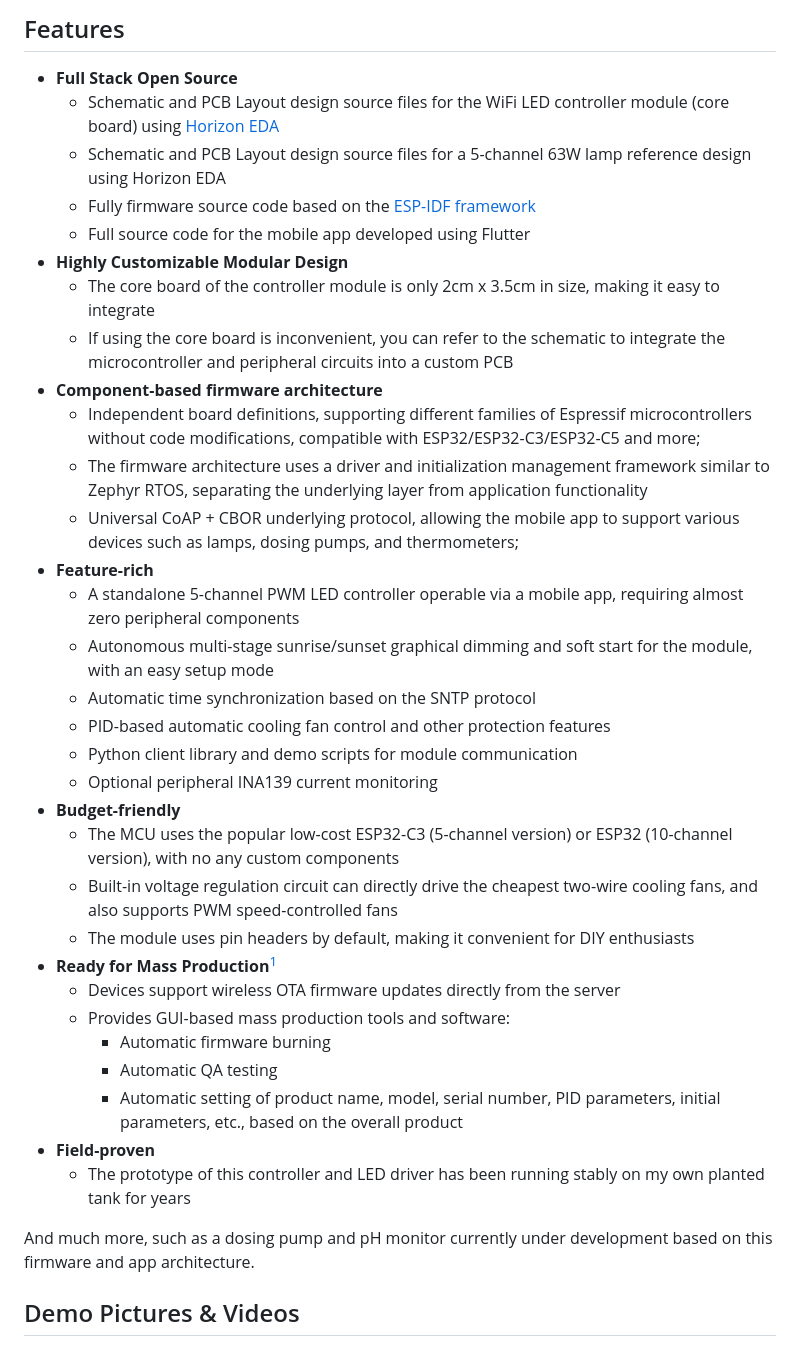
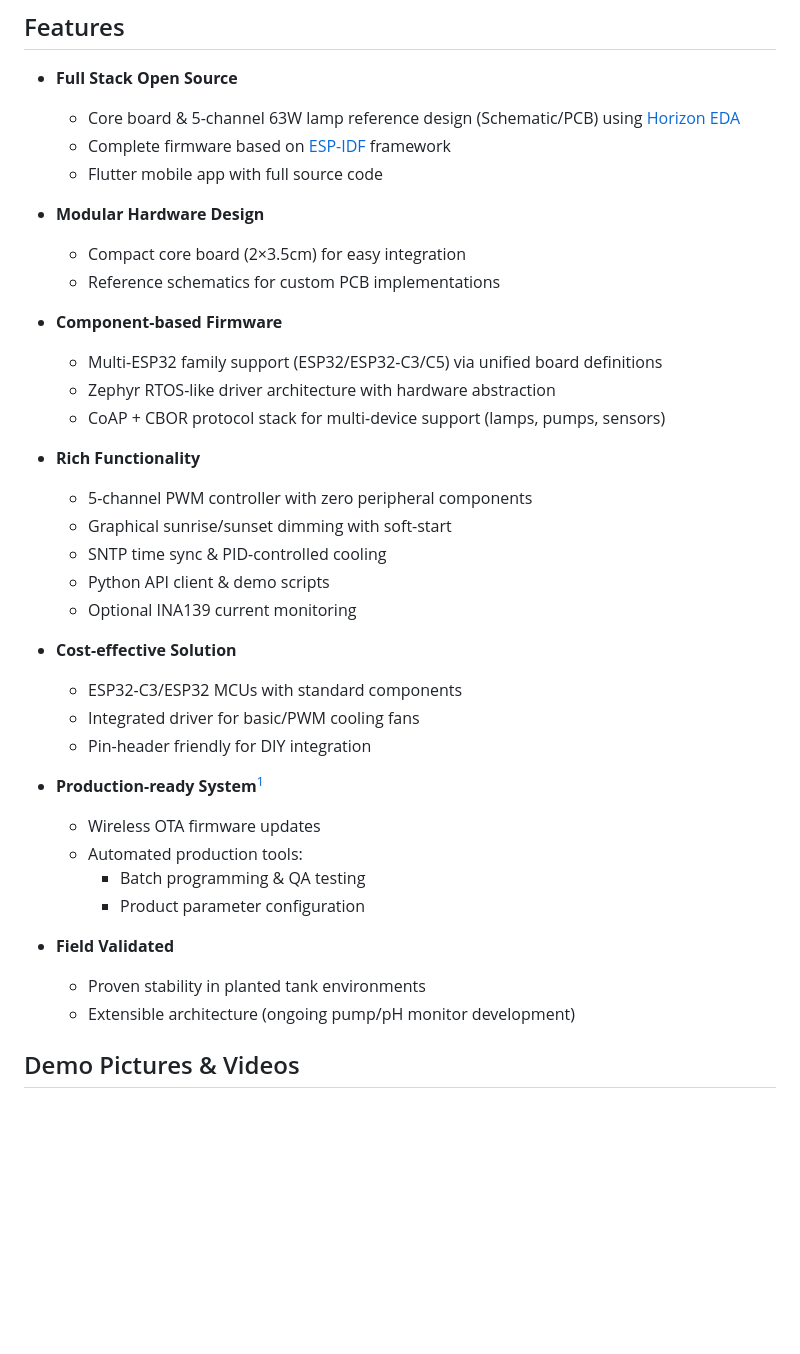
Before and after one commit to timberlupus/borneo, a Markdown page: README.md, the part around the change. GitHub-like rendering; blank space fills up the shorter version.

```diff
--- a/README.md
+++ b/README.md
@@ -22,38 +22,40 @@ If you like this project, please don't forget to give it a star. Thank you!
 ## Features
 
 - **Full Stack Open Source**
-    - Schematic and PCB Layout design source files for the WiFi LED controller module (core board) using [Horizon EDA](https://horizon-eda.org)
-    - Schematic and PCB Layout design source files for a 5-channel 63W lamp reference design using Horizon EDA
-    - Fully firmware source code based on the [ESP-IDF framework](https://idf.espressif.com/)
-    - Full source code for the mobile app developed using Flutter
-- **Highly Customizable Modular Design**
-    - The core board of the controller module is only 2cm x 3.5cm in size, making it easy to integrate
-    - If using the core board is inconvenient, you can refer to the schematic to integrate the microcontroller and peripheral circuits into a custom PCB
-- **Component-based firmware architecture**
-    - Independent board definitions, supporting different families of Espressif microcontrollers without code modifications, compatible with ESP32/ESP32-C3/ESP32-C5 and more;
-    - The firmware architecture uses a driver and initialization management framework similar to Zephyr RTOS, separating the underlying layer from application functionality
-    - Universal CoAP + CBOR underlying protocol, allowing the mobile app to support various devices such as lamps, dosing pumps, and thermometers;
-- **Feature-rich**
-    - A standalone 5-channel PWM LED controller operable via a mobile app, requiring almost zero peripheral components
-    - Autonomous multi-stage sunrise/sunset graphical dimming and soft start for the module, with an easy setup mode
-    - Automatic time synchronization based on the SNTP protocol
-    - PID-based automatic cooling fan control and other protection features
-    - Python client library and demo scripts for module communication
-    - Optional peripheral INA139 current monitoring
-- **Budget-friendly**
-    - The MCU uses the popular low-cost ESP32-C3 (5-channel version) or ESP32 (10-channel version), with no any custom components
-    - Built-in voltage regulation circuit can directly drive the cheapest two-wire cooling fans, and also supports PWM speed-controlled fans
-    - The module uses pin headers by default, making it convenient for DIY enthusiasts
-- **Ready for Mass Production**[^1]
-    - Devices support wireless OTA firmware updates directly from the server
-    - Provides GUI-based mass production tools and software:
-        - Automatic firmware burning
-        - Automatic QA testing
-        - Automatic setting of product name, model, serial number, PID parameters, initial parameters, etc., based on the overall product
-- **Field-proven**
-    - The prototype of this controller and LED driver has been running stably on my own planted tank for years
+    - Core board & 5-channel 63W lamp reference design (Schematic/PCB) using [Horizon EDA](https://horizon-eda.org)
+    - Complete firmware based on [ESP-IDF](https://idf.espressif.com/) framework
+    - Flutter mobile app with full source code
 
-And much more, such as a dosing pump and pH monitor currently under development based on this firmware and app architecture.
+- **Modular Hardware Design**
+    - Compact core board (2×3.5cm) for easy integration
+    - Reference schematics for custom PCB implementations
+
+- **Component-based Firmware**
+    - Multi-ESP32 family support (ESP32/ESP32-C3/C5) via unified board definitions
+    - Zephyr RTOS-like driver architecture with hardware abstraction
+    - CoAP + CBOR protocol stack for multi-device support (lamps, pumps, sensors)
+
+- **Rich Functionality**
+    - 5-channel PWM controller with zero peripheral components
+    - Graphical sunrise/sunset dimming with soft-start
+    - SNTP time sync & PID-controlled cooling
+    - Python API client & demo scripts
+    - Optional INA139 current monitoring
+
+- **Cost-effective Solution**
+    - ESP32-C3/ESP32 MCUs with standard components
+    - Integrated driver for basic/PWM cooling fans
+    - Pin-header friendly for DIY integration
+
+- **Production-ready System**[^1]
+    - Wireless OTA firmware updates
+    - Automated production tools:
+        - Batch programming & QA testing
+        - Product parameter configuration
+
+- **Field Validated**
+    - Proven stability in planted tank environments
+    - Extensible architecture (ongoing pump/pH monitor development)
 
 [^1]: The open-source project does not provide mass production-related fixtures and software.
 
```
